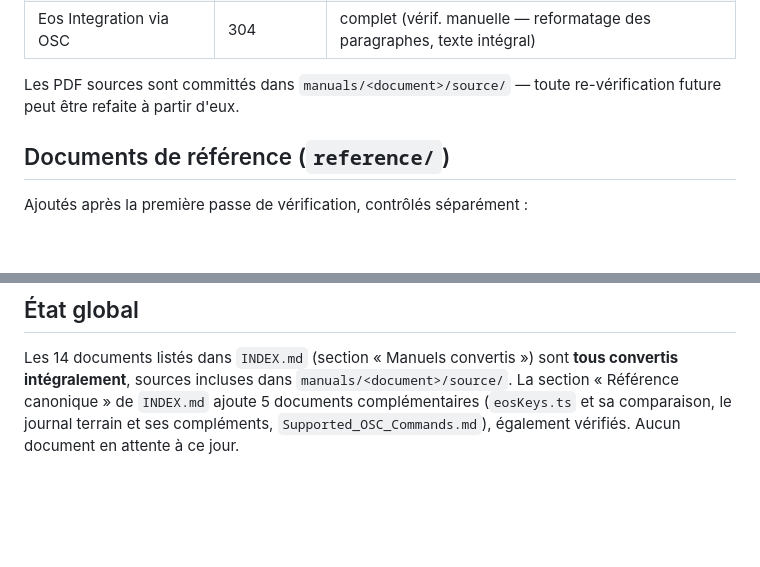
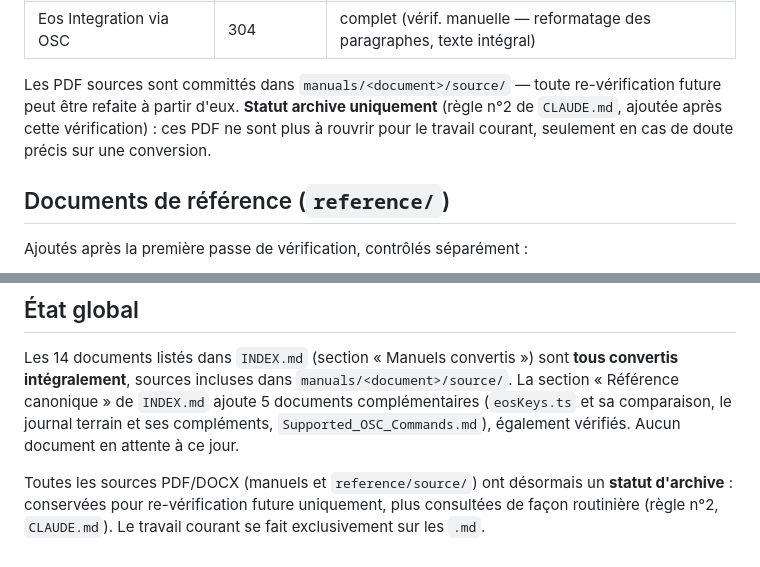
Before and after one commit to pastrestresbien-collab/macro2eos, a Markdown page: VERIFICATION.md, 2 parts joined by grey strips. Drawn GitHub-style; blank space fills up the shorter version.

```diff
--- a/VERIFICATION.md
+++ b/VERIFICATION.md
@@ -52,7 +52,9 @@ dans le Markdown converti.
 | Eos Integration via OSC | 304 | complet (vérif. manuelle — reformatage des paragraphes, texte intégral) |
 
 Les PDF sources sont committés dans `manuals/<document>/source/` — toute re-vérification
-future peut être refaite à partir d'eux.
+future peut être refaite à partir d'eux. **Statut archive uniquement** (règle n°2 de
+`CLAUDE.md`, ajoutée après cette vérification) : ces PDF ne sont plus à rouvrir pour le
+travail courant, seulement en cas de doute précis sur une conversion.
 
 ## Documents de référence (`reference/`)
 
@@ -84,3 +86,7 @@ intégralement**, sources incluses dans `manuals/<document>/source/`. La section
 canonique » de `INDEX.md` ajoute 5 documents complémentaires (`eosKeys.ts` et sa comparaison,
 le journal terrain et ses compléments, `Supported_OSC_Commands.md`), également vérifiés.
 Aucun document en attente à ce jour.
+
+Toutes les sources PDF/DOCX (manuels et `reference/source/`) ont désormais un **statut
+d'archive** : conservées pour re-vérification future uniquement, plus consultées de façon
+routinière (règle n°2, `CLAUDE.md`). Le travail courant se fait exclusivement sur les `.md`.
```
Also changed, not shown: INDEX.md (+5 -2 lines).
